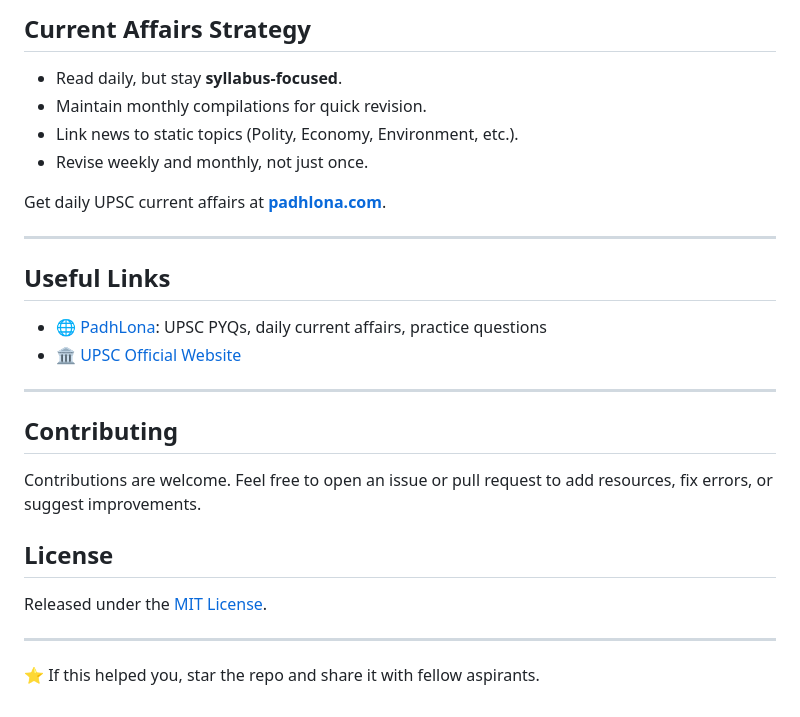
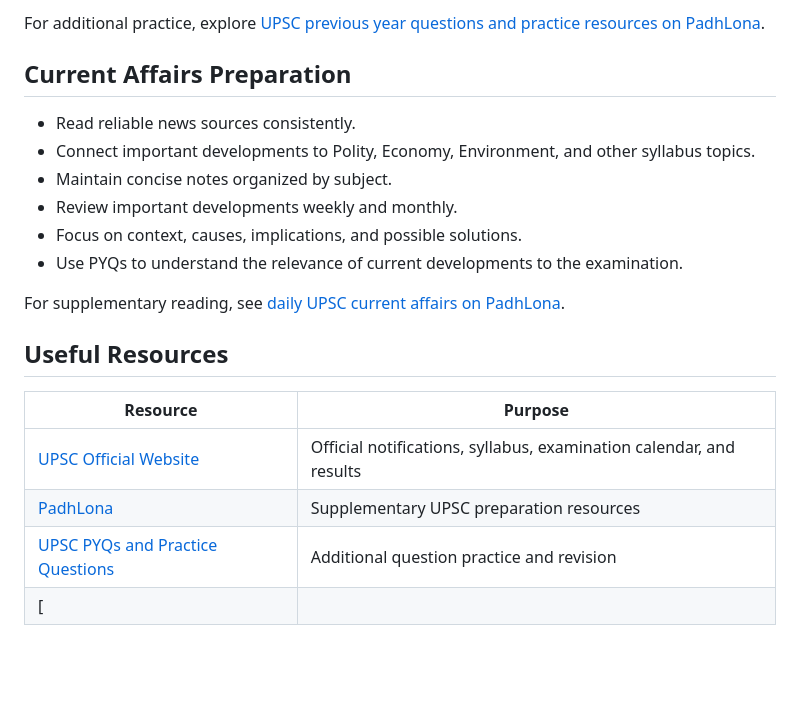
Before and after one commit to Padhlona/upsc-resources, a Markdown page: README.md, the part around one of its changes. Drawn GitHub-style; blank space fills up the shorter version.

```diff
--- a/README.md
+++ b/README.md
@@ -63,29 +68,22 @@ Practise previous year questions at **[padhlona.com](https://padhlona.com/questi
 
-## Current Affairs Strategy
+For additional practice, explore [UPSC previous year questions and practice resources on PadhLona](https://padhlona.com/questions).
 
-- Read daily, but stay **syllabus-focused**.
-- Maintain monthly compilations for quick revision.
-- Link news to static topics (Polity, Economy, Environment, etc.).
-- Revise weekly and monthly, not just once.
+## Current Affairs Preparation
 
-Get daily UPSC current affairs at **[padhlona.com](https://padhlona.com/currentaffairs)**.
+- Read reliable news sources consistently.
+- Connect important developments to Polity, Economy, Environment, and other syllabus topics.
+- Maintain concise notes organized by subject.
+- Review important developments weekly and monthly.
+- Focus on context, causes, implications, and possible solutions.
+- Use PYQs to understand the relevance of current developments to the examination.
 
----
+For supplementary reading, see [daily UPSC current affairs on PadhLona](https://padhlona.com/currentaffairs).
 
-## Useful Links
+## Useful Resources
 
-- 🌐 [PadhLona](https://padhlona.com): UPSC PYQs, daily current affairs, practice questions
-- 🏛️ [UPSC Official Website](https://upsc.gov.in)
-
----
-
-## Contributing
-
-Contributions are welcome. Feel free to open an issue or pull request to add resources, fix errors, or suggest improvements.
-
-## License
-
-Released under the [MIT License](LICENSE).
-
----
-⭐ If this helped you, star the repo and share it with fellow aspirants.
+| Resource | Purpose |
+|---|---|
+| [UPSC Official Website](https://upsc.gov.in/) | Official notifications, syllabus, examination calendar, and results |
+| [PadhLona](https://padhlona.com/) | Supplementary UPSC preparation resources |
+| [UPSC PYQs and Practice Questions](https://padhlona.com/questions) | Additional question practice and revision |
+| [
```
Also changed, not shown: other parts of README.md (+40 -35 lines).
